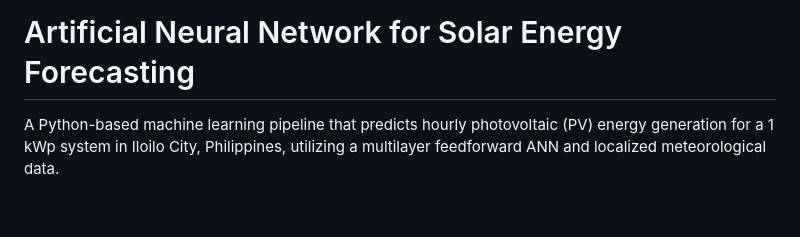
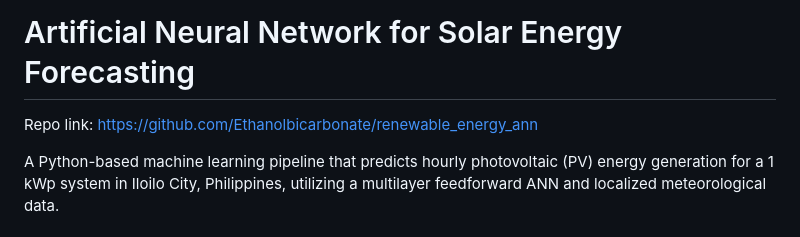
Before and after one commit to Ethanolbicarbonate/renewable_energy_ann, a Markdown page: README.md, the part around the change. Rendered like a GitHub page; blank space fills up the shorter version.

```diff
--- a/README.md
+++ b/README.md
@@ -1,4 +1,5 @@
 # Artificial Neural Network for Solar Energy Forecasting
+Repo link: https://github.com/Ethanolbicarbonate/renewable_energy_ann
 
 A Python-based machine learning pipeline that predicts hourly photovoltaic (PV) energy generation for a 1 kWp system in Iloilo City, Philippines, utilizing a multilayer feedforward ANN and localized meteorological data.
 
```
